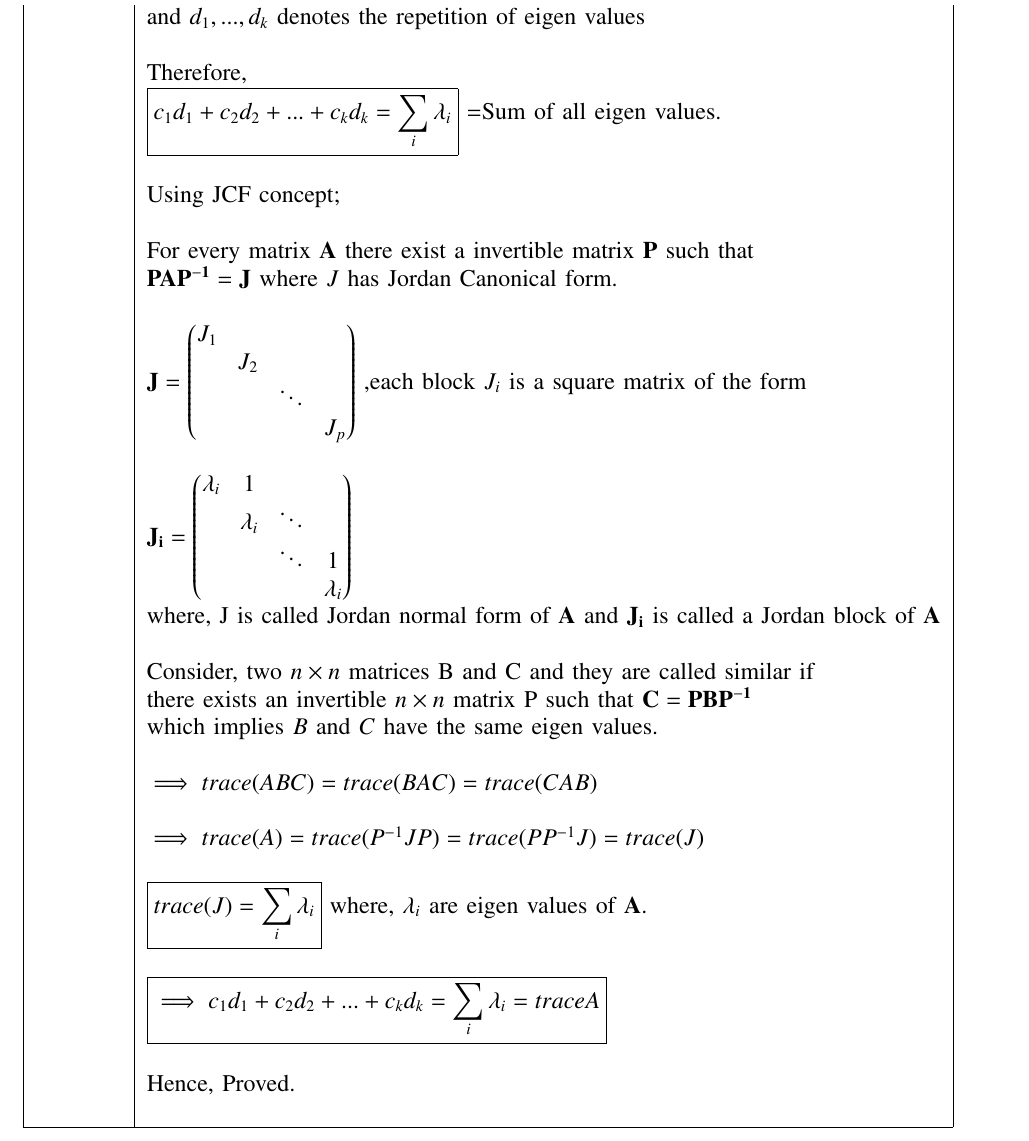
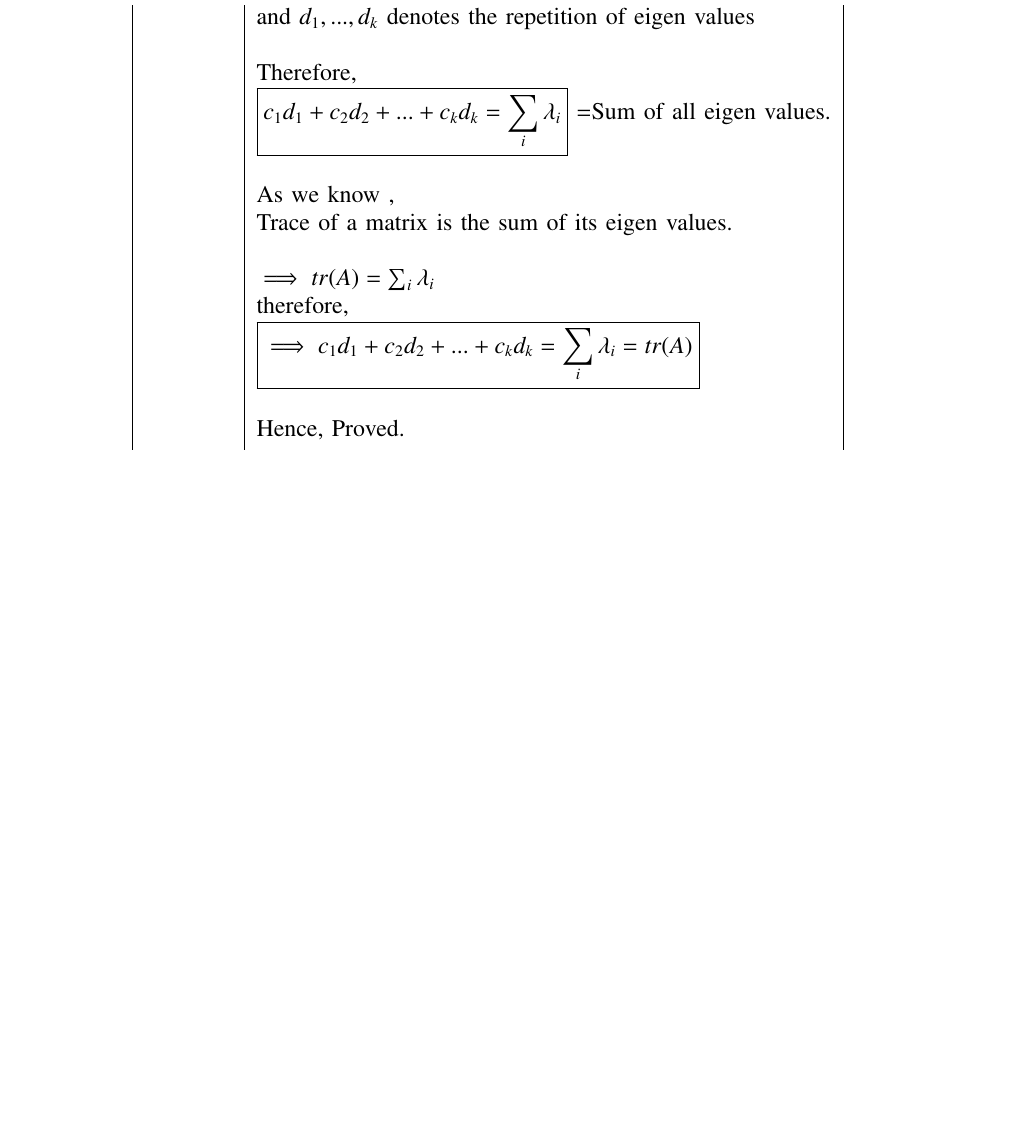
Before and after one commit to neharani289/MatrixTheory, a LaTeX problem sheet (Assignment13/Assignment13_M2.tex): part of page 2 of 2, cut so that both start at the same text, the shorter picture padded with empty space. Compiled offline with pdfLaTeX.

Commit message:
Update Assignment13_M2.tex

```diff
--- a/Assignment13/Assignment13_M2.tex
+++ b/Assignment13/Assignment13_M2.tex
@@ -186,29 +186,12 @@ a_{n1}&a_{n2}&\cdots &a_{nn}}$\\
 & Therefore,\\
 & $\boxed{c_1d_1+c_2d_2+...+c_kd_k = \sum_{i} \lambda_i}$ =Sum of all eigen values.\\
 &\\
-
-
-& Using JCF concept;\\
+& As we know , \\
+& Trace of a matrix is the sum of its eigen values. \\
 &\\
-& For every matrix $\vec{A}$ there exist a invertible matrix $\vec{P}$ such that\\
-& $\vec{PAP^{-1} = J}$ where $J$ has Jordan Canonical form.\\
-&\\
-& $\vec{J}=\myvec{J_1& & & \\& J_2 & \\& &  \ddots \\& & & J_p}$ ,each block $J_i$ is a square matrix of the form \\
-&\\
-& $\vec{J_i}= \myvec{\lambda_i&1 & &\\ &\lambda_i&\ddots&\\&&\ddots &1\\&&&\lambda_i}$ \\
-&where, J is called Jordan normal form of $\vec{A}$ and $\vec{J_i}$ is called a Jordan block of $\vec{A}$\\
-&\\
-& Consider, two $n\times n$ matrices B and C and they are  called similar if\\
-& there exists an invertible $n\times n$ matrix P such that $\vec{C=PBP^{-1}}$\\
-& which implies $B$ and $C$ have the same eigen values. \\
-&\\
-& $\implies trace(ABC)=trace(BAC)=trace(CAB)$\\
-&\\
-& $\implies trace(A)=trace(P^{-1}JP)=trace(PP^{-1}J)=trace(J)$\\
-&\\
-& $\boxed{trace(J)=\sum_{i} \lambda_i}$ where, $\lambda_i$ are eigen values of $\vec{A}$.\\
-&\\
-& $\boxed{\implies c_1d_1+c_2d_2+...+c_kd_k = \sum_{i} \lambda_i = trace{A}}$\\
+& $\implies tr(A) = \sum _{i} \lambda_i$\\
+& therefore,\\
+& $\boxed{\implies c_1d_1+c_2d_2+...+c_kd_k = \sum_{i} \lambda_i = tr(A)}$\\
 &\\
 & Hence, Proved.\\
 &\\
```
Also changed, not shown: Assignment13/Assignment13_M2.tex (4 more changed lines).
